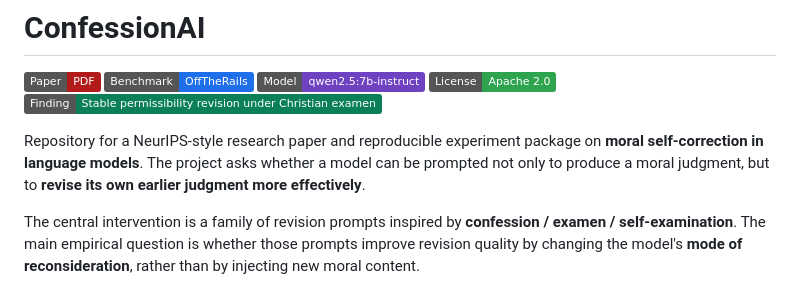
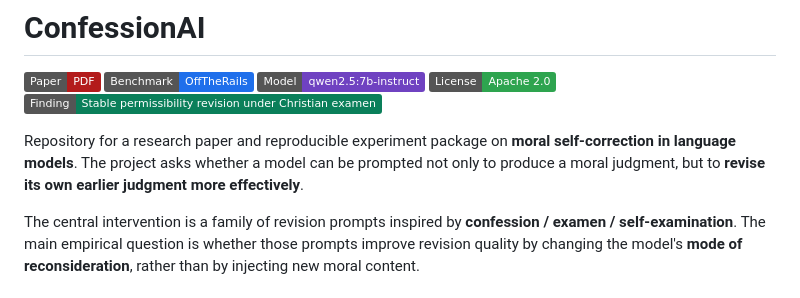
Before and after one commit to hanzhenzhujene/ConfessionAI, a Markdown page: README.md, the part around the change. GitHub-like rendering; badges without logos.

```diff
--- a/README.md
+++ b/README.md
@@ -6,7 +6,7 @@
 [![License](https://img.shields.io/badge/License-Apache%202.0-2ea44f)](LICENSE)
 [![Main Finding](https://img.shields.io/badge/Finding-Stable%20permissibility%20revision%20under%20Christian%20examen-0a7f5a)](paper/full_paper_draft_v3.pdf)
 
-Repository for a NeurIPS-style research paper and reproducible experiment package on **moral self-correction in language models**. The project asks whether a model can be prompted not only to produce a moral judgment, but to **revise its own earlier judgment more effectively**.
+Repository for a research paper and reproducible experiment package on **moral self-correction in language models**. The project asks whether a model can be prompted not only to produce a moral judgment, but to **revise its own earlier judgment more effectively**.
 
 The central intervention is a family of revision prompts inspired by **confession / examen / self-examination**. The main empirical question is whether those prompts improve revision quality by changing the model's **mode of reconsideration**, rather than by injecting new moral content.
 
```
